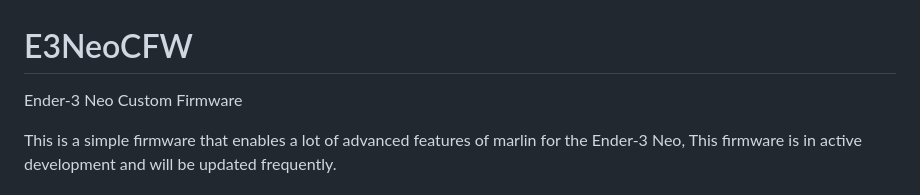
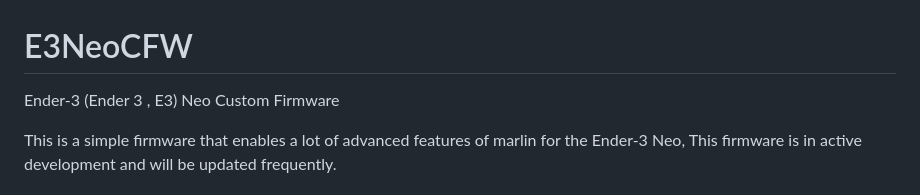
Before and after one commit to Benjy1044/E3NeoCFW, a Markdown page: README.md, the part around the change. Rendered like a GitHub page.

```diff
--- a/README.md
+++ b/README.md
@@ -1,5 +1,5 @@
 # E3NeoCFW
-Ender-3 Neo Custom Firmware
+Ender-3 (Ender 3 , E3) Neo Custom Firmware
 
 This is a simple firmware that enables a lot of advanced features of marlin for the Ender-3 Neo, This firmware is in active development and will be updated frequently.
 
```
